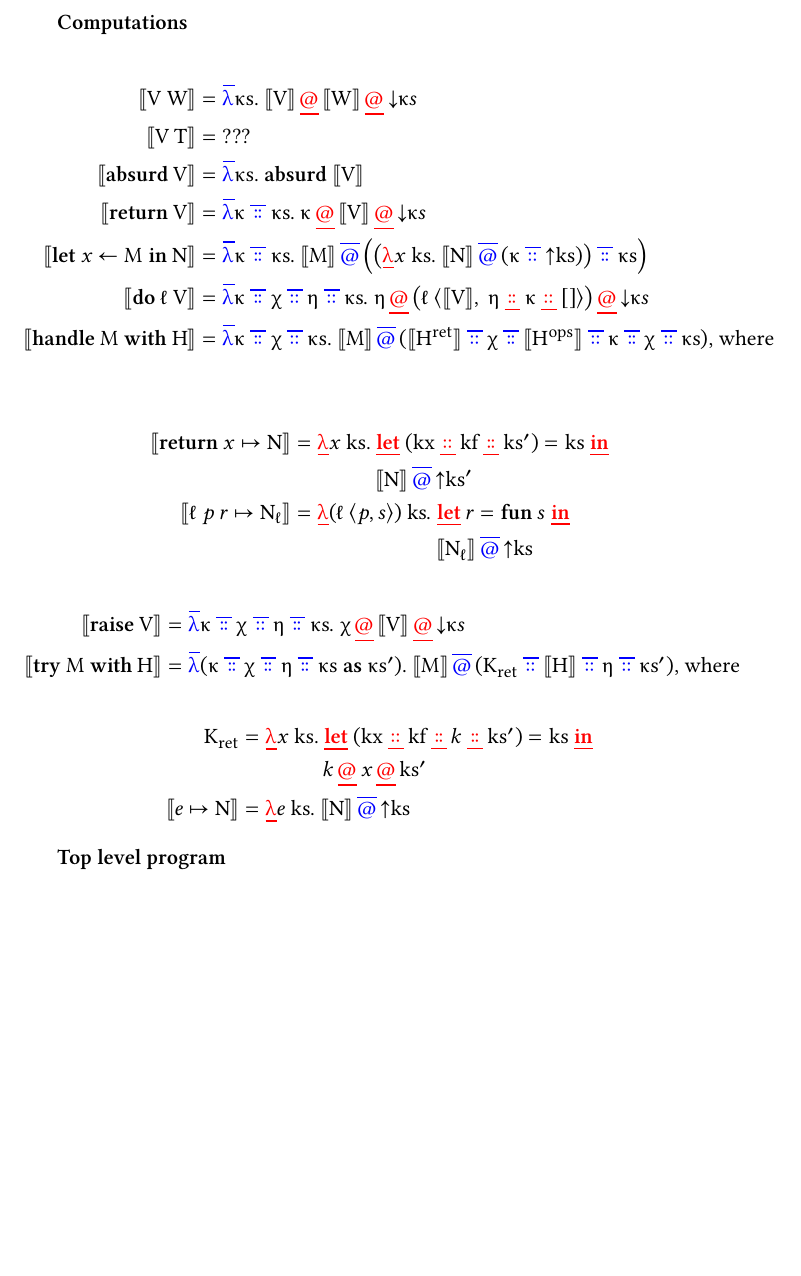
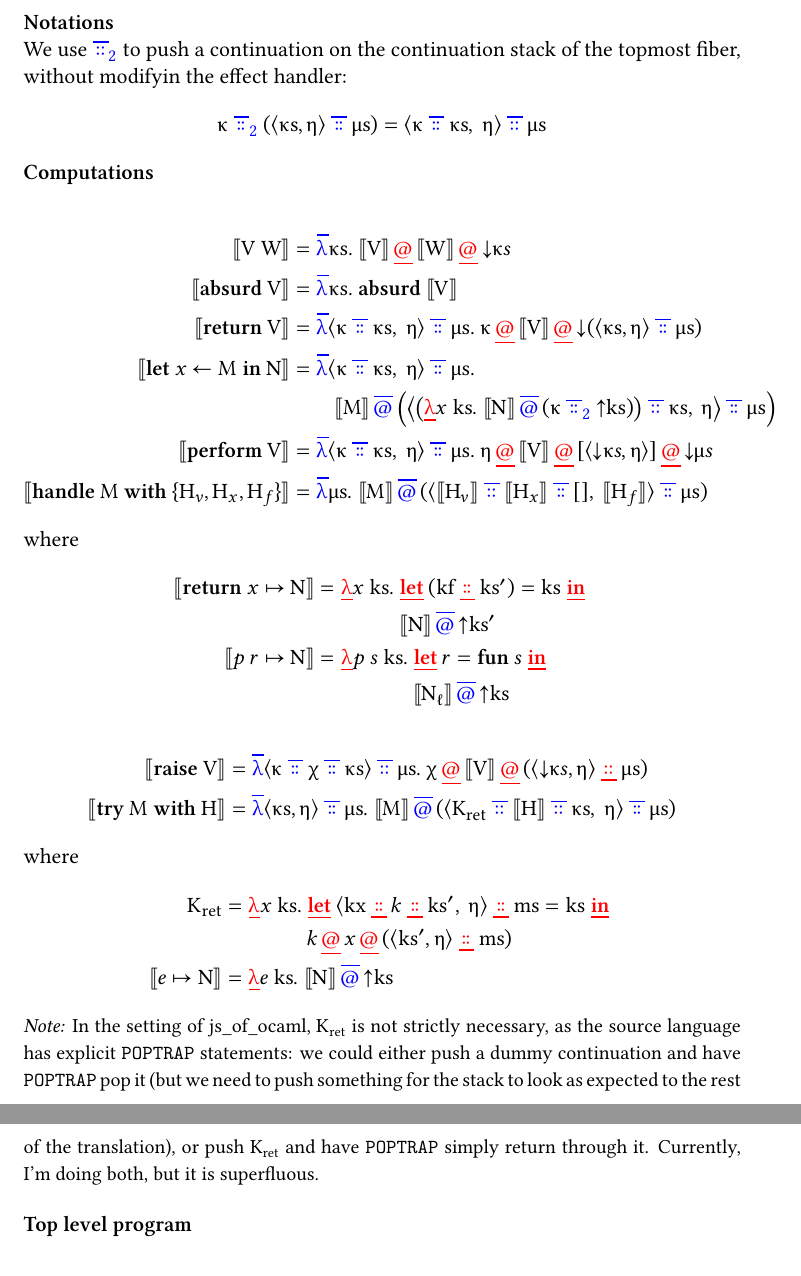
Before and after one commit to OlivierNicole/cps_transform_for_effect_handlers, a LaTeX document (transform.tex, which reads preamble.tex): part of the page before the commit and two parts of pages 1 and 2 of 2 after it, the two joined at a grey line, cut at the place of the change, the shorter picture padded with empty space. Compiled offline with XeLaTeX.

Commit message:
Fix incorrect transform
... by turning the continuation stack into a stack of stacks.

```diff
--- a/preamble.tex
+++ b/preamble.tex
@@ -17,13 +17,14 @@
 \newcommand{\takes}{\leftarrow}
 \newcommand{\consop}{:\!\!:}
 \newcommand{\cons}{\mathbin{\color{blue} \overline{\consop}}}
+\newcommand{\consi}{\mathbin{\color{blue} \overline{\consop}_2}}
 \newcommand{\lapp}{\ }
 \newcommand{\reflect}{\mathord{\uparrow}}
 \newcommand{\lreturn}{\mathbf{return}\ }
 \newcommand{\ltry}{\mathbf{try}\ }
 \newcommand{\lwith}{\ \mathbf{with}\ }
 \newcommand{\lraise}{\mathbf{raise}\ }
-\newcommand{\ldo}{\mathbf{do}\ }
+\newcommand{\lperform}{\mathbf{perform}\ }
 \newcommand{\lhandle}{\mathbf{handle}\ }
 \newcommand{\lfun}{\mathbf{fun}\ }
 \newcommand{\labsurd}{\mathbf{absurd}\ }
--- a/transform.tex
+++ b/transform.tex
@@ -4,40 +4,56 @@
 
 \begin{document}
 
-\textbf{Computations}
+\noindent \textbf{Notations}
+
+\noindent We use $\consi$ to push a continuation on the continuation stack of the topmost fiber, without modifyin the effect handler:
+\begin{equation*}
+  κ \consi (\langle \id{κs}, η \rangle \cons \id{μs}) = \langle κ \cons \id{κs},\ η \rangle \cons \id{μs}
+\end{equation*}
+
+\noindent \textbf{Computations}
 
 \begin{align*}
   \tr{V \lapp W} &= \lam \id{κs}\dot \tr{V} \dapp \tr{W} \dapp \reify \id{κs} \\
-  \tr{V \lapp T} &= ??? \\
   \tr{\labsurd V} &= \lam \id{κs}\dot \labsurd \tr{V} \\
-  \tr{\lreturn V} &= \lam κ \cons \id{κs}\dot κ \dapp \tr{V} \dapp \reify \id{κs} \\
+  \tr{\lreturn V} &= \lam \langle κ \cons \id{κs},\ η \rangle \cons \id{μs}\dot κ \dapp \tr{V} \dapp \reify{} (\langle \id{κs}, η \rangle \cons \id{μs}) \\
   \tr{\llet x \takes M \lin N} &=
-    \lam \id{κ} \cons \id{κs}\dot \tr{M} \app \Big(\big(\dlam x \lapp \id{ks}\dot \tr{N} \app (κ \cons \reflect \id{ks})\big) \cons \id{κs}\Big) \\
-  \tr{\ldo \ell\ V} &=
-    \lam κ \cons χ \cons η \cons \id{κs}\dot η \dapp \big(\ell\ \langle\tr{V},\ η \dcons κ \dcons []\rangle\big) \dapp \reify\id{κs} \\
-  \tr{\lhandle M \lwith H} &=
-    \lam κ \cons χ \cons \id{κs}\dot \tr{M} \app (\tr{H^\mathrm{ret}} \cons χ \cons \tr{H^\mathrm{ops}} \cons κ \cons χ \cons \id{κs})\text{, where} \\
+    \lam \langle\id{κ} \cons \id{κs},\ η\rangle \cons \id{μs}\dot \\
+                               & \qquad \tr{M} \app \Big(\big\langle\big(\dlam x \lapp \id{ks}\dot \tr{N} \app (κ \consi \reflect \id{ks})\big) \cons \id{κs},\ η\big\rangle \cons \id{μs}\Big) \\
+  \tr{\lperform V} &=
+    \lam \langle κ \cons \id{κs},\ η\rangle \cons \id{μs}\dot η \dapp \tr{V} \dapp [\langle \reify\id{κs}, η \rangle] \dapp \reify\id{μs} \\
+  \tr{\lhandle M \lwith \{H_v,H_x,H_f\}} &=
+    \lam \id{μs}\dot \tr{M} \app (\langle\tr{H_v} \cons \tr{H_x} \cons [],\ \tr{H_f}\rangle \cons \id{μs})
+\end{align*}
+where
+\begin{align*}
+  \tr{\lreturn x \mapsto N} &= \dlam x\ \id{ks}\dot \dlet (\id{kf} \dcons \id{ks'}) = \id{ks} \din \\
+       &\phantom{= \dlam x\ \id{ks}\dot}\ \tr{N} \app \reflect\id{ks'} \\
+  \tr{p\ r \mapsto N} &= \dlam p\ s\ \id{ks}\dot
+    \dlet r = \lfun s \din \\
+      &\phantom{= \dlam p\ s\ \id{ks}\dot}\ \tr{N_\ell} \app \reflect \id{ks}
 \end{align*}
 \begin{align*}
-  \tr{\lreturn x \mapsto N} &= \dlam x\ \id{ks}\dot
-    \dlet (\id{kx} \dcons \id{kf} \dcons \id{ks'}) = \id{ks} \din \\
-       &\phantom{= \dlam x\ \id{ks}\dot}\ \tr{N} \app \reflect\id{ks'} \\
-  \tr{\ell\ p\ r \mapsto N_\ell} &= \dlam (\ell\ \langle p,s \rangle)\ \id{ks}\dot
-    \dlet r = \lfun s \din \\
-      &\phantom{= \dlam (\ell\ \langle p,s \rangle)\ \id{ks}\dot}\ \tr{N_\ell} \app \reflect \id{ks}
+  \tr{\lraise V} &= \lam \langle κ \cons χ \cons \id{κs}\rangle \cons \id{μs}\dot χ \dapp \tr{V} \dapp (\langle\reify\id{κs},η\rangle \dcons \id{μs}) \\
+  \tr{\ltry M \lwith H} &= \lam \langle\id{κs},η\rangle \cons \id{μs}\dot
+    \tr{M} \app (\langle K_\mathrm{ret} \cons \tr{H} \cons \id{κs},\ η\rangle \cons \id{μs})
 \end{align*}
+where
 \begin{align*}
-  \tr{\lraise V} &= \lam κ \cons χ \cons η \cons \id{κs}\dot χ \dapp \tr{V} \dapp \reify\id{κs} \\
-  \tr{\ltry M \lwith H} &= \lam (κ \cons χ \cons η \cons \id{κs}\ \mathbf{as}\ \id{κs'})\dot
-    \tr{M} \app (K_\mathrm{ret} \cons \tr{H} \cons η \cons \id{κs'})\text{, where}
-\end{align*}
-\begin{align*}
-  K_\mathrm{ret} &= \dlam x\ \id{ks}\dot \dlet (\id{kx} \dcons \id{kf} \dcons k \dcons \id{ks'}) = \id{ks} \din \\
-                 &\phantom{= \dlam x\ \id{ks}\dot}\ k \dapp x \dapp \id{ks'} \\
+  K_\mathrm{ret} &= \dlam x\ \id{ks}\dot \dlet \langle\id{kx} \dcons k \dcons \id{ks'},\ η\rangle \dcons \id{ms} = \id{ks} \din \\
+                 &\phantom{= \dlam x\ \id{ks}\dot}\ k \dapp x \dapp (\langle\id{ks'},η\rangle \dcons \id{ms}) \\
   \tr{e \mapsto N} &= \dlam e\ \id{ks}\dot \tr{N} \app \reflect \id{ks}
 \end{align*}
 
-\textbf{Top level program}
+\noindent {\small \emph{Note:} In the setting of js\_of\_ocaml, $K_\mathrm{ret}$ is not strictly
+necessary, as the source language has explicit \texttt{POPTRAP} statements: we
+could either push a dummy continuation and have \texttt{POPTRAP} pop it (but we
+need to push something for the stack to look as expected to the rest of the
+translation), or push $K_\mathrm{ret}$ and have \texttt{POPTRAP} simply return
+through it. Currently, I’m doing both, but it is superfluous.}
+\bigskip
+
+\noindent \textbf{Top level program}
 
 \begin{equation*}
   \top\tr{M} = \tr{M} \app \big(
```
Also changed, not shown: transform.pdf.
